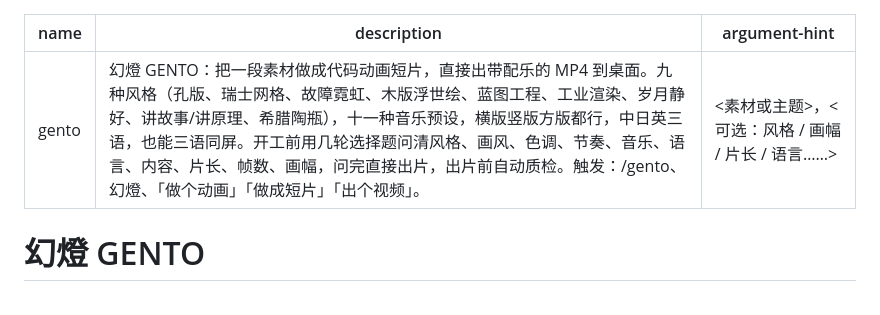
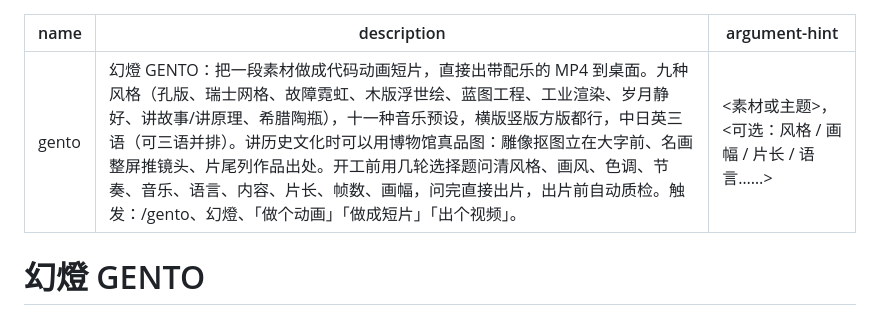
Before and after one commit to Shinkou777/gento, a Markdown page: skills/gento/SKILL.md, the part around the change. GitHub-like rendering.

Commit message:
SKILL 简介补真品图片
Co-Authored-By: Claude Opus 5.5 (1M context) <noreply@anthropic.com>

```diff
--- a/skills/gento/SKILL.md
+++ b/skills/gento/SKILL.md
@@ -1,6 +1,6 @@
 ---
 name: gento
-description: 幻燈 GENTO：把一段素材做成代码动画短片，直接出带配乐的 MP4 到桌面。九种风格（孔版、瑞士网格、故障霓虹、木版浮世绘、蓝图工程、工业渲染、岁月静好、讲故事/讲原理、希腊陶瓶），十一种音乐预设，横版竖版方版都行，中日英三语，也能三语同屏。开工前用几轮选择题问清风格、画风、色调、节奏、音乐、语言、内容、片长、帧数、画幅，问完直接出片，出片前自动质检。触发：/gento、幻燈、「做个动画」「做成短片」「出个视频」。
+description: 幻燈 GENTO：把一段素材做成代码动画短片，直接出带配乐的 MP4 到桌面。九种风格（孔版、瑞士网格、故障霓虹、木版浮世绘、蓝图工程、工业渲染、岁月静好、讲故事/讲原理、希腊陶瓶），十一种音乐预设，横版竖版方版都行，中日英三语（可三语并排）。讲历史文化时可以用博物馆真品图：雕像抠图立在大字前、名画整屏推镜头、片尾列作品出处。开工前用几轮选择题问清风格、画风、色调、节奏、音乐、语言、内容、片长、帧数、画幅，问完直接出片，出片前自动质检。触发：/gento、幻燈、「做个动画」「做成短片」「出个视频」。
 argument-hint: "<素材或主题>，<可选：风格 / 画幅 / 片长 / 语言……>"
 ---
 
```
